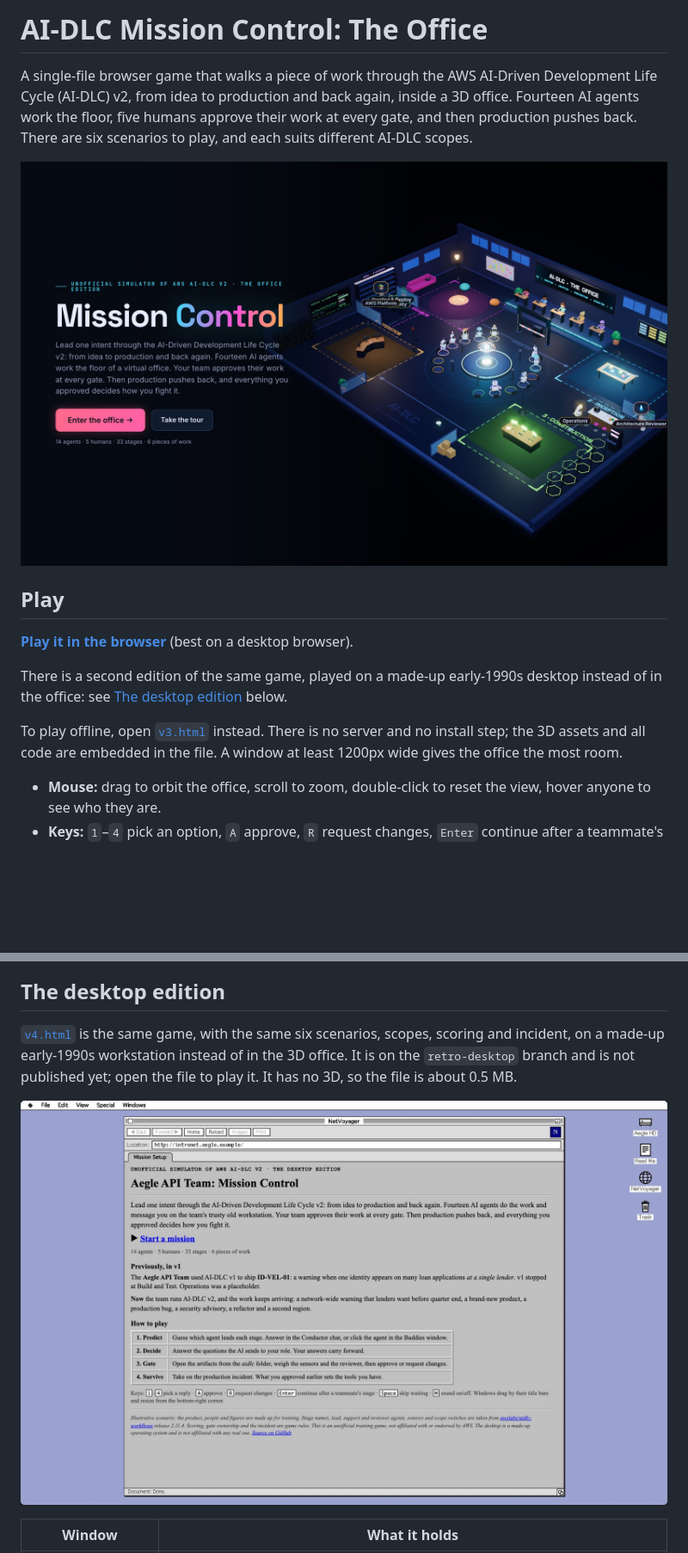
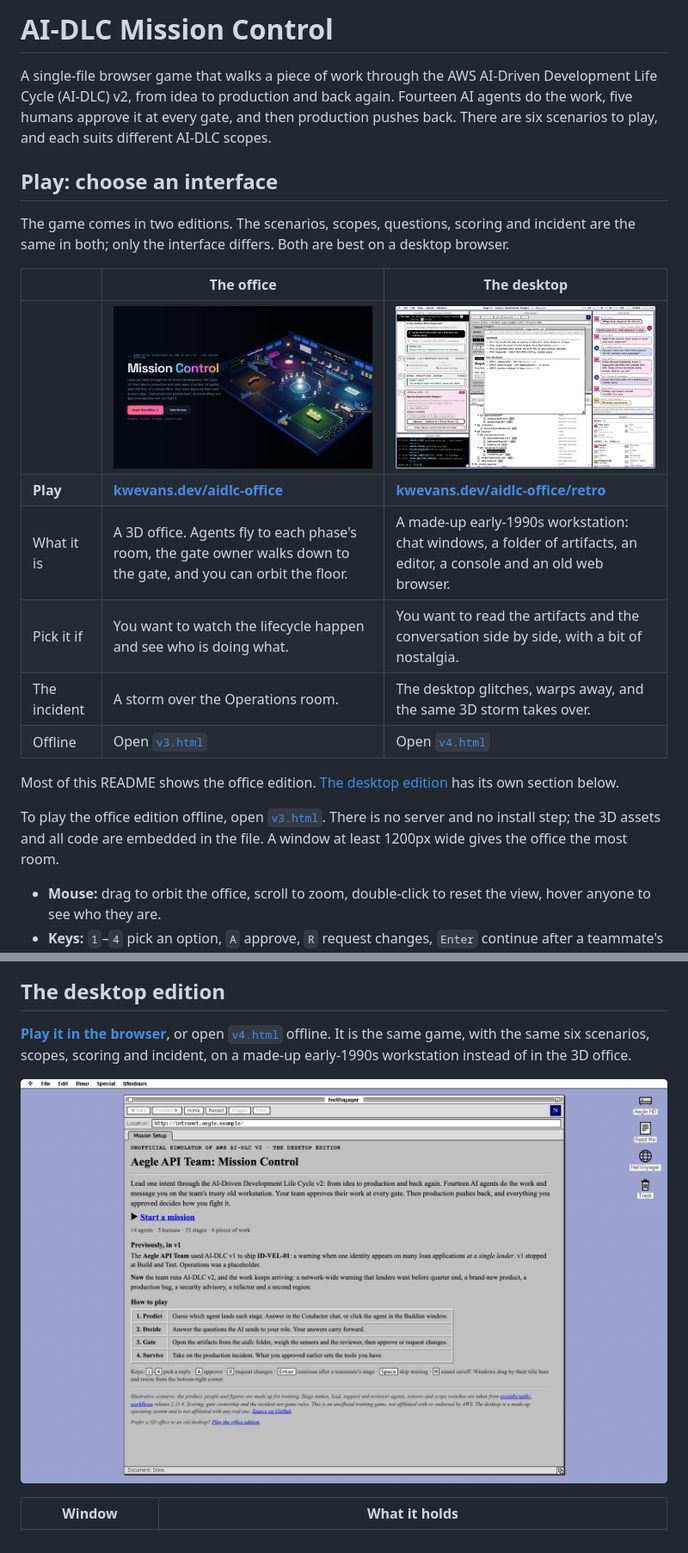
Before and after one commit to kwe/aidlc-office, a Markdown page: README.md, 2 parts joined by grey strips. Shown at 86% size. Rendered like a GitHub page; pictures changed too: docs/screenshots/retro-gate.jpg, docs/screenshots/retro-home.jpg; blank space fills up the shorter version.

```diff
--- a/README.md
+++ b/README.md
@@ -1,19 +1,26 @@
-# AI-DLC Mission Control: The Office
+# AI-DLC Mission Control
 
 A single-file browser game that walks a piece of work through the AWS AI-Driven Development Life Cycle (AI-DLC) v2, from
-idea to production and back again, inside a 3D office. Fourteen AI agents work the floor, five humans approve their work
-at every gate, and then production pushes back. There are six scenarios to play, and each suits different AI-DLC scopes.
+idea to production and back again. Fourteen AI agents do the work, five humans approve it at every gate, and then
+production pushes back. There are six scenarios to play, and each suits different AI-DLC scopes.
 
-![Title screen: the office at night with the fourteen agent bots around the Conductor](docs/screenshots/title.jpg)
+## Play: choose an interface
 
-## Play
+The game comes in two editions. The scenarios, scopes, questions, scoring and incident are the same in both; only the
+interface differs. Both are best on a desktop browser.
 
-**[Play it in the browser](https://kwevans.dev/aidlc-office/)** (best on a desktop browser).
+| | The office | The desktop |
+|---|---|---|
+| | [![The 3D office at night](docs/screenshots/title.jpg)](https://kwevans.dev/aidlc-office/) | [![A made-up early-1990s desktop](docs/screenshots/retro-gate.jpg)](https://kwevans.dev/aidlc-office/retro/) |
+| **Play** | **[kwevans.dev/aidlc-office](https://kwevans.dev/aidlc-office/)** | **[kwevans.dev/aidlc-office/retro](https://kwevans.dev/aidlc-office/retro/)** |
+| What it is | A 3D office. Agents fly to each phase's room, the gate owner walks down to the gate, and you can orbit the floor. | A made-up early-1990s workstation: chat windows, a folder of artifacts, an editor, a console and an old web browser. |
+| Pick it if | You want to watch the lifecycle happen and see who is doing what. | You want to read the artifacts and the conversation side by side, with a bit of nostalgia. |
+| The incident | A storm over the Operations room. | The desktop glitches, warps away, and the same 3D storm takes over. |
+| Offline | Open [`v3.html`](v3.html) | Open [`v4.html`](v4.html) |
 
-There is a second edition of the same game, played on a made-up early-1990s desktop instead of in the office:
-see [The desktop edition](#the-desktop-edition) below.
+Most of this README shows the office edition. [The desktop edition](#the-desktop-edition) has its own section below.
 
-To play offline, open [`v3.html`](v3.html) instead. There is no server and no install step; the 3D assets and all code
+To play the office edition offline, open [`v3.html`](v3.html). There is no server and no install step; the 3D assets and all code
 are embedded in the file. A window at least 1200px wide gives the office the most room.
 
 - **Mouse:** drag to orbit the office, scroll to zoom, double-click to reset the view, hover anyone to see who they are.
@@ -129,9 +136,9 @@ The game opens in the dark theme. There is a light theme too (the ◐ button), a
 
 ## The desktop edition
 
-[`v4.html`](v4.html) is the same game, with the same six scenarios, scopes, scoring and incident, on a made-up
-early-1990s workstation instead of in the 3D office. It is on the `retro-desktop` branch and is not published yet; open
-the file to play it. It has no 3D, so the file is about 0.5 MB.
+**[Play it in the browser](https://kwevans.dev/aidlc-office/retro/)**, or open [`v4.html`](v4.html) offline. It is the
+same game, with the same six scenarios, scopes, scoring and incident, on a made-up early-1990s workstation instead of in
+the 3D office.
 
 ![The landing page in the old web browser, on a desktop with a striped title bar and a menu bar](docs/screenshots/retro-home.jpg)
 
```
Also changed, not shown: other parts of README.md (+24 -8 lines), docs/screenshots/retro-glitch.jpg (added), docs/screenshots/retro-incident.jpg, docs/screenshots/retro-predict.jpg, docs/screenshots/retro-setup.jpg, 13 other files.
